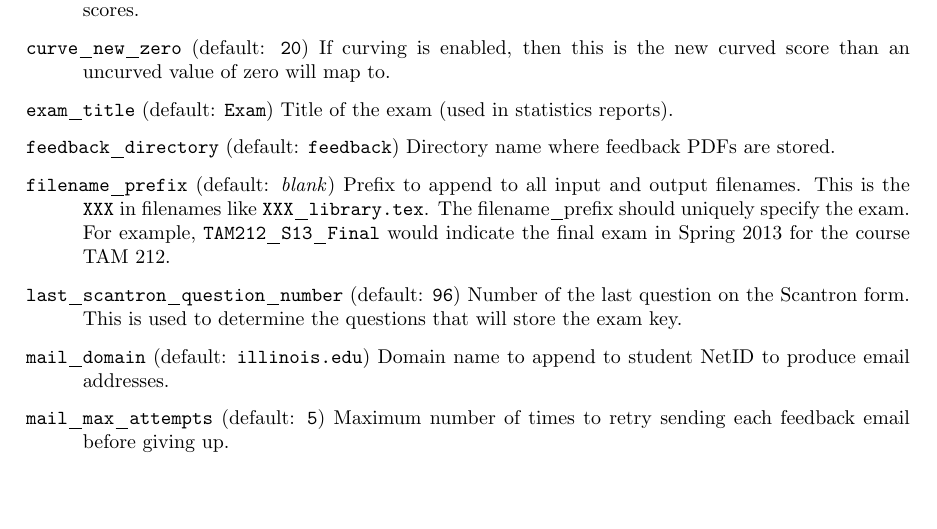
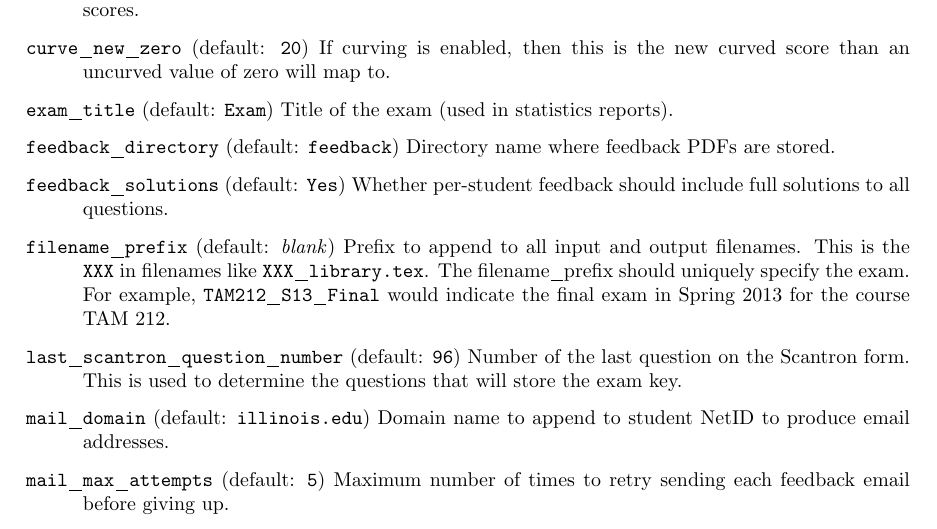
Before and after one commit to mwest1066/randexam, a LaTeX problem sheet (randexam-user-manual.tex): part of page 3 of 8, cut so that both start at the same text, the shorter picture padded with empty space. Compiled offline with pdfLaTeX.

Commit message:
add 'feedback_solutions' option to disable solution feedback

```diff
--- a/randexam-user-manual.tex
+++ b/randexam-user-manual.tex
@@ -179,6 +179,10 @@ the exam (used in statistics reports).
 
 \hangindent=1cm \texttt{feedback_directory} (default:
 \texttt{feedback}) Directory name where feedback PDFs are stored.
+
+\hangindent=1cm \texttt{feedback_solutions} (default: \texttt{Yes})
+Whether per-student feedback should include full solutions to all
+questions.
 
 \hangindent=1cm \texttt{filename_prefix} (default: \emph{blank})
 Prefix to append to all input and output filenames. This is the
```
Also changed, not shown: 2 other files.
